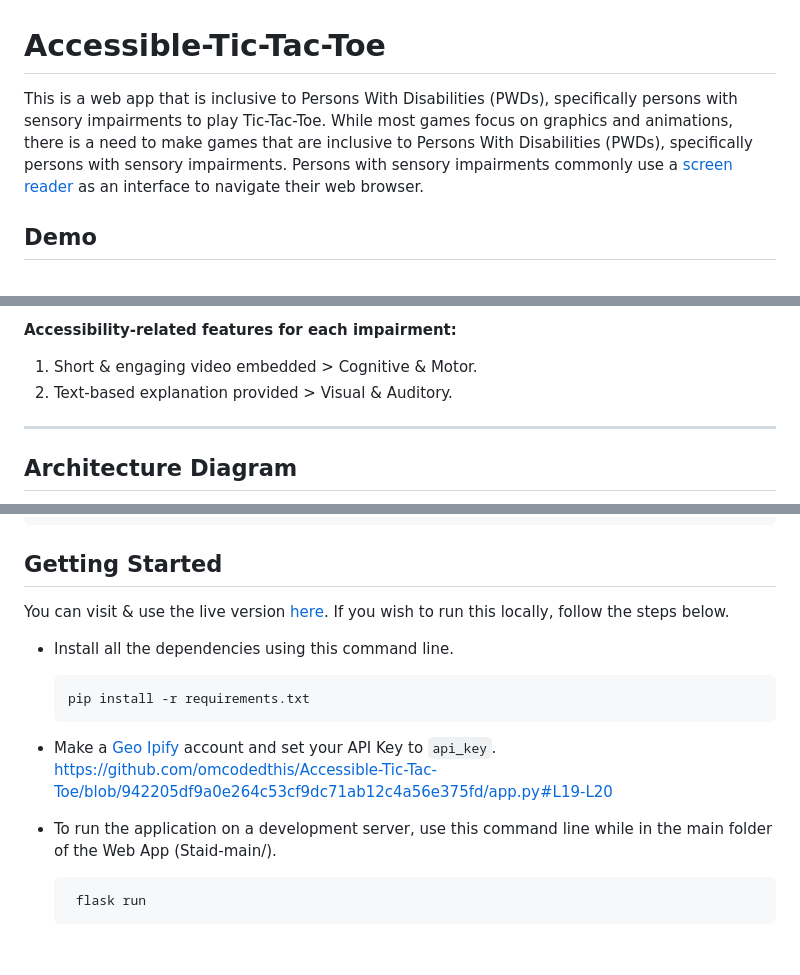
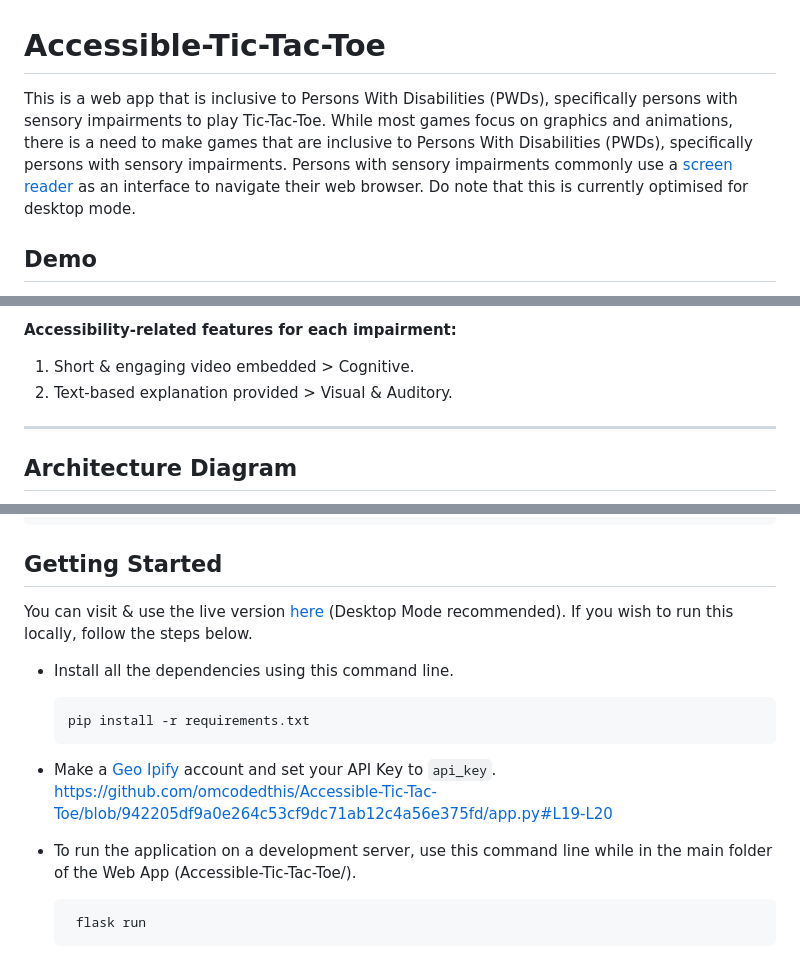
Before and after one commit to omcodedthis/Accessible-Tic-Tac-Toe, a Markdown page: README.md, 3 parts joined by grey strips. Drawn GitHub-style; folded sections open.

````diff
--- a/README.md
+++ b/README.md
@@ -1,5 +1,6 @@
 # Accessible-Tic-Tac-Toe
-This is a web app that is inclusive to Persons With Disabilities (PWDs), specifically persons with sensory impairments to play Tic-Tac-Toe. While most games focus on graphics and animations, there is a need to make games that are inclusive to Persons With Disabilities (PWDs), specifically persons with sensory impairments. Persons with sensory impairments commonly use a [screen reader](https://www.youtube.com/watch?v=OUDV1gqs9GA&t=1080s) as an interface to navigate their web browser.
+This is a web app that is inclusive to Persons With Disabilities (PWDs), specifically persons with sensory impairments to play Tic-Tac-Toe. While most games focus on graphics and animations, there is a need to make games that are inclusive to Persons With Disabilities (PWDs), specifically persons with sensory impairments. Persons with sensory impairments commonly use a [screen reader](https://www.youtube.com/watch?v=OUDV1gqs9GA&t=1080s) as an interface to navigate their web browser. Do note that this is currently optimised for desktop mode.
+
 
 ## Demo
 https://github.com/omcodedthis/Accessible-Tic-Tac-Toe/assets/119602009/25a4142f-d13a-446e-8529-fd787ca6b2cd
@@ -73,7 +74,7 @@ making it much easier to utilise the service.
 This section has an embedded YouTube video that explains how to play Tic-Tac-Toe for users with cognitive & motor impairments. For users with visual impairements & auditory impairments, a text-based explanation is provided below.
 
 **Accessibility-related features for each impairment:**
-1) Short & engaging video embedded > Cognitive & Motor.
+1) Short & engaging video embedded > Cognitive.
 2) Text-based explanation provided > Visual & Auditory.
 -----------------------------------------------------------------------------------------------------------------------------------------------------------------------
 </details>
@@ -120,7 +121,7 @@ from the database, `user_data.db`.
 ```
 
 ## Getting Started
-You can visit & use the live version [here](https://attt.pythonanywhere.com/). If you wish to run this locally, follow the steps below.
+You can visit & use the live version [here](https://attt.pythonanywhere.com/) (Desktop Mode recommended). If you wish to run this locally, follow the steps below.
 
 * Install all the dependencies using this command line.
   ```
@@ -131,6 +132,6 @@ You can visit & use the live version [here](https://attt.pythonanywhere.com/). I
  https://github.com/omcodedthis/Accessible-Tic-Tac-Toe/blob/942205df9a0e264c53cf9dc71ab12c4a56e375fd/app.py#L19-L20
 
-* To run the application on a development server, use this command line while in the main folder of the Web App (Staid-main/).
+* To run the application on a development server, use this command line while in the main folder of the Web App (Accessible-Tic-Tac-Toe/).
    ```
     flask run
     ```
````
Also changed, not shown: other parts of README.md (+1 -1 lines).
